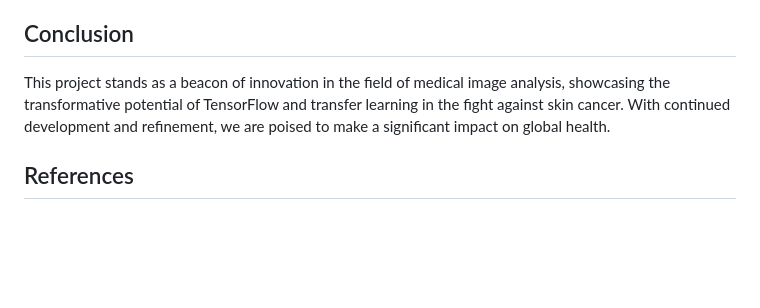
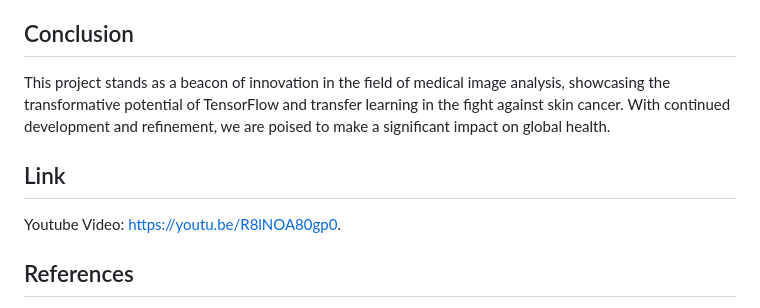
Before and after one commit to Aniyear/FINAL, a Markdown page: README.md, the part around the change. GitHub-like rendering; blank space fills up the shorter version.

```diff
--- a/README.md
+++ b/README.md
@@ -85,6 +85,9 @@ Looking ahead, we aim to refine our model through advanced hyperparameter tuning
 
 This project stands as a beacon of innovation in the field of medical image analysis, showcasing the transformative potential of TensorFlow and transfer learning in the fight against skin cancer. With continued development and refinement, we are poised to make a significant impact on global health.
 
+## Link
+Youtube Video: [https://youtu.be/R8lNOA80gp0](https://youtu.be/R8lNOA80gp0).
+
 ## References
 
 1. Kim, H. E., Cosa‐Linan, A., Santhanam, N., Jannesari, M., Maros, M. E., & Ganslandt, T. (2022). Transfer learning for medical image classification: a literature review. *BMC Medical Imaging, 22*(1). [https://doi.org/10.1186/s12880-022-00793-7](https://doi.org/10.1186/s12880-022-00793-7)
```
